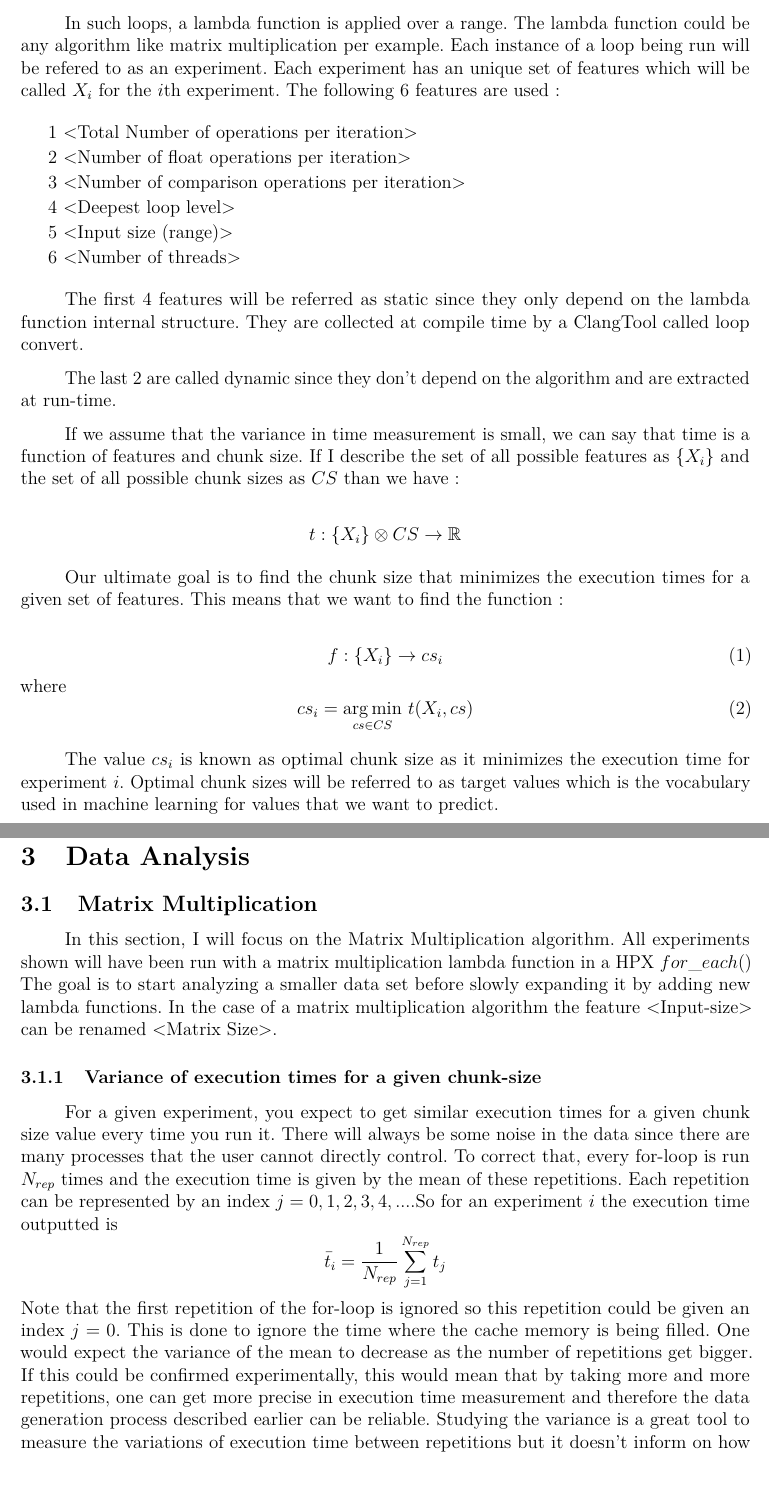
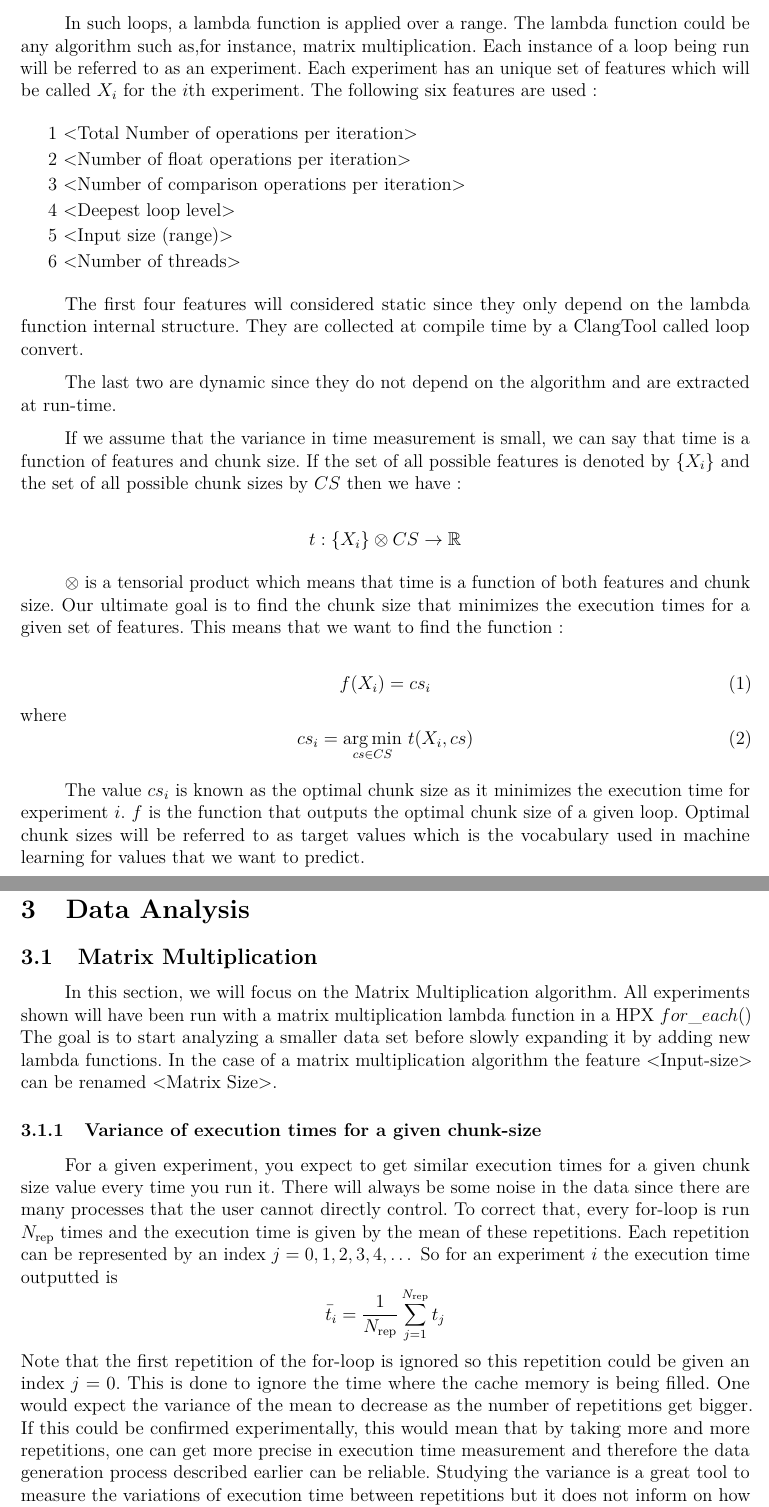
Before and after one commit to gablabc/Machine-Learning-Research-HPX, a LaTeX document (Latex-Document/document.tex, which reads Latex-Document/Sections/Data_analysis.tex, Latex-Document/Sections/Math_Notation.tex): two parts of pages 2 and 5 of 33 before the commit and two parts of pages 2 and 6 of 34 after it, joined at a grey line, cut so that both start at the same text, the shorter picture padded with empty space. Compiled offline with pdfLaTeX.

Commit message:
Correct typos

```diff
--- a/Latex-Document/Sections/Data_analysis.tex
+++ b/Latex-Document/Sections/Data_analysis.tex
@@ -1,14 +1,14 @@
 \section{Data Analysis}
 
 \subsection{Matrix Multiplication}
-In this section, I will focus on the Matrix Multiplication algorithm. All experiments shown will have been run with a matrix multiplication lambda function in a HPX $for\_each()$ The goal is to start analyzing a smaller data set before slowly expanding it by adding new lambda functions. In the case of a matrix multiplication algorithm the feature <Input-size> can be renamed <Matrix Size>.
+In this section, we will focus on the Matrix Multiplication algorithm. All experiments shown will have been run with a matrix multiplication lambda function in a HPX $for\_each()$ The goal is to start analyzing a smaller data set before slowly expanding it by adding new lambda functions. In the case of a matrix multiplication algorithm the feature <Input-size> can be renamed <Matrix Size>.
 
 \subsubsection{Variance of execution times for a given chunk-size}
-For a given experiment, you expect to get similar execution times for a given chunk size value every time you run it. There will always be some noise in the data since there are many processes that the user cannot directly control. To correct that, every for-loop is run $N_{rep}$ times and the execution time is given by the mean of these repetitions. Each repetition can be represented by an index $j=0,1,2,3,4,...$.So for an experiment $i$ the execution time outputted is
-$$\bar{t}_i=\frac{1}{N_{rep}}\sum_{j=1}^{N_{rep}}t_j$$
+For a given experiment, you expect to get similar execution times for a given chunk size value every time you run it. There will always be some noise in the data since there are many processes that the user cannot directly control. To correct that, every for-loop is run $N_\text{rep}$ times and the execution time is given by the mean of these repetitions. Each repetition can be represented by an index $j=0,1,2,3,4, \dots$ So for an experiment $i$ the execution time outputted is
+$$\bar{t}_i=\frac{1}{N_\text{rep}}\sum_{j=1}^{N_\text{rep}}t_j$$
 Note that the first repetition of the for-loop is ignored so this repetition could be given an index $j=0$. This is done to ignore the time where the cache memory is being filled.
 One would expect the variance of the mean
-to decrease as the number of repetitions get bigger. If this could be confirmed experimentally, this would mean that by taking more and more repetitions, one can get more precise in execution time measurement and therefore the data generation process described earlier can be reliable. Studying the variance is a great tool to measure the variations of execution time between repetitions but it doesn't inform on how much the values vary relative to their size. To solve this issue, the relative variance is used:
+to decrease as the number of repetitions get bigger. If this could be confirmed experimentally, this would mean that by taking more and more repetitions, one can get more precise in execution time measurement and therefore the data generation process described earlier can be reliable. Studying the variance is a great tool to measure the variations of execution time between repetitions but it does not inform on how much the values vary relative to their size. To solve this issue, the relative variance is used:
 $$\operatorname{RelVAR}(\bar{t}_j)=\frac{\operatorname{VAR}(\bar{t}_j)}{\bar{t}_j^2}\times 100 \%$$
 
 To test this assertion, the relative variance of the mean of execution times has been measured for values of $N_{rep}=10,25,50,75,100$. These measurements have been done on matrix multiplications algorithms with different number of threads and different matrix sizes
--- a/Latex-Document/Sections/Math_Notation.tex
+++ b/Latex-Document/Sections/Math_Notation.tex
@@ -6,7 +6,7 @@ The ultimate goal of this research is to minimize the execution time of a parall
 	\includegraphics[scale=0.8]{images/for_each_call.pdf}
 \end{figure*}
 
-In such loops, a lambda function is applied over a range. The lambda function could be any algorithm like matrix multiplication per example. Each instance of a loop being run will be refered to as an experiment. Each experiment has an unique set of features which will be called $X_i$ for the $i$th experiment. The following 6 features are used:
+In such loops, a lambda function is applied over a range. The lambda function could be any algorithm such as,for instance, matrix multiplication. Each instance of a loop being run will be referred to as an experiment. Each experiment has an unique set of features which will be called $X_i$ for the $i$th experiment. The following six features are used:
 
 \begin{itemize}
 	\item[1] <Total Number of operations per iteration>
@@ -17,24 +17,26 @@ In such loops, a lambda function is applied over a range. The lambda function co
 	\item[6] <Number of threads>
 \end{itemize}
 
-The first 4 features will be referred as static since they only depend on the lambda function internal structure. They are collected at compile time by a ClangTool called loop convert.
+The first four features will considered static since they only depend on the lambda function internal structure. They are collected at compile time by a ClangTool called loop convert.
 
-The last 2 are called dynamic since they don't depend on the algorithm and are extracted at run-time.
+The last two are dynamic since they do not depend on the algorithm and are extracted at run-time.
 
-If we assume that the variance in time measurement is small, we can say that time is a function of features and chunk size. If I describe the set of all possible features as $\{X_i\}$ and the set of all possible chunk sizes as $CS$ than we have:
+If we assume that the variance in time measurement is small, we can say that time is a function of features and chunk size. If the set of all possible features is denoted by $\{X_i\}$ and the set of all possible chunk sizes by $CS$ then we have:
 
 $$t:\{X_i\} \otimes CS \rightarrow \mathbb{R}$$
 
+$\otimes$ is a tensorial product which means that time is a function of both features and chunk size.
 Our ultimate goal is to find the chunk size that minimizes the execution times for a given set of features. This means that we want to find the function:
 
 \begin{equation}
-	f:\{X_i\}\rightarrow cs_i
+	f(X_i)=cs_i
 \end{equation}
  where
 \begin{equation}
  cs_i=\underset{cs \in CS}{\arg\min} \, \, t(X_i,cs)
 \end{equation}
 
-The  value $cs_i$ is known as optimal chunk size as it minimizes the execution time for experiment $i$. Optimal chunk sizes will be referred to as target values which is the vocabulary used in machine learning for values that we want to predict.
 
-The objective is to use machine-learning algorithms to approximate the function f expressed in (1).
+The  value $cs_i$ is known as the optimal chunk size as it minimizes the execution time for experiment $i$. $f$ is the function that outputs the optimal chunk size of a given loop. Optimal chunk sizes will be referred to as target values which is the vocabulary used in machine learning for values that we want to predict.
+
+The objective is to use machine-learning algorithms to approximate the function f (1) and (2).
```
Also changed, not shown: Latex-Document/Sections/Introduction.tex (+2 -2 lines), Latex-Document/files/document.pdf, Latex-Document/Sections/Data_analysis.tex (12 more changed lines).
